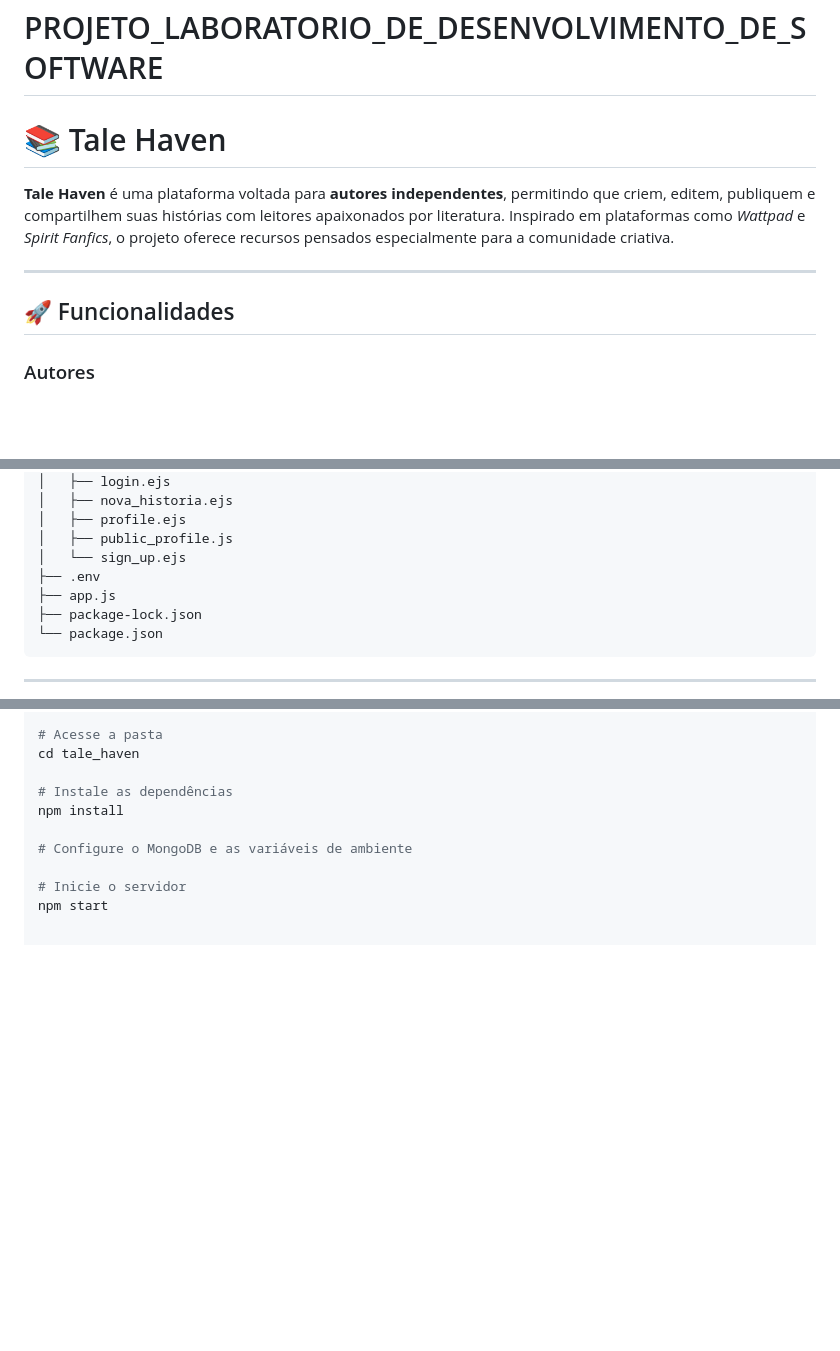
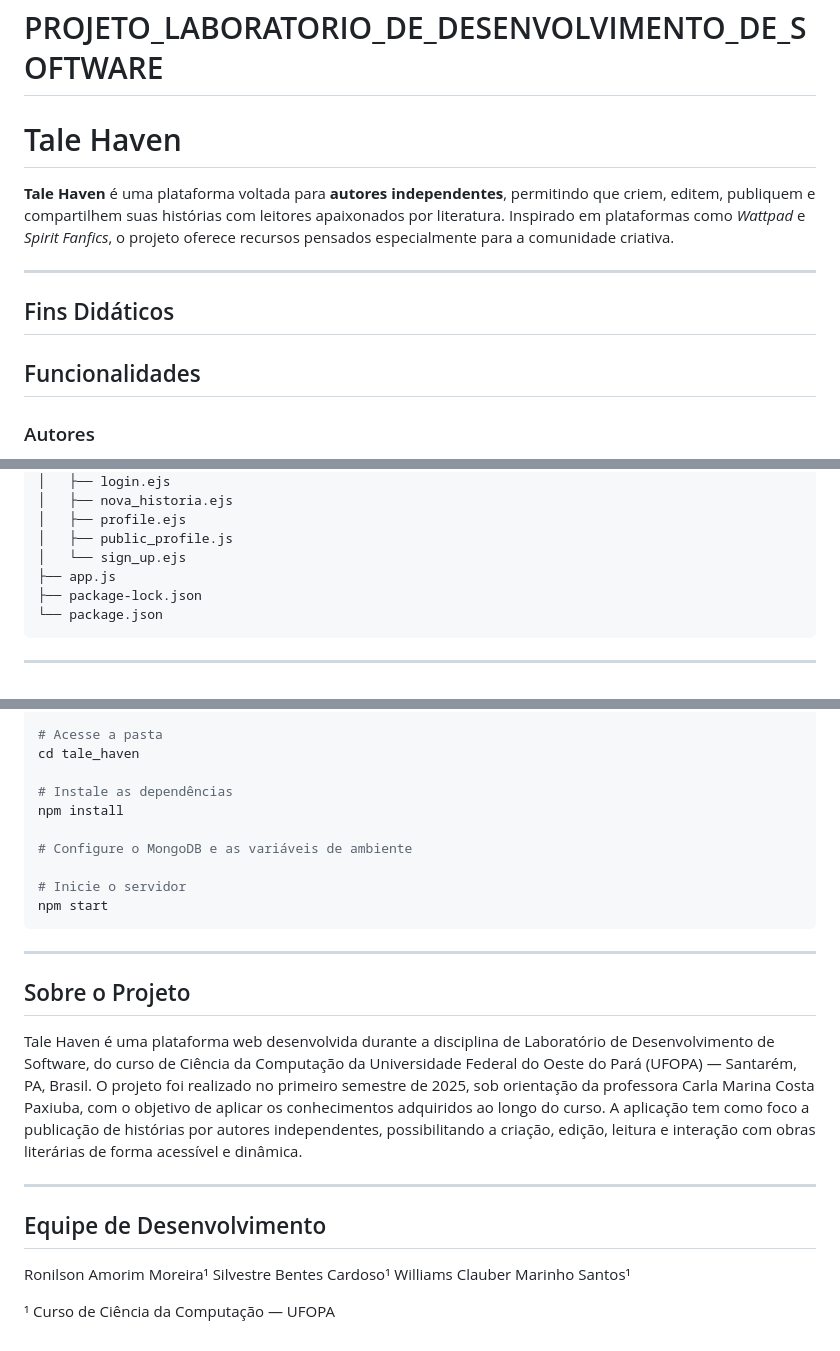
Before and after one commit to Ronilson28/PROJETO_LABORATORIO_DE_DESENVOLVIMENTO_DE_SOFTWARE, a Markdown page: README.md, 3 parts joined by grey strips. Rendered like a GitHub page; blank space fills up the shorter version.

````diff
--- a/README.md
+++ b/README.md
@@ -1,12 +1,14 @@
 # PROJETO_LABORATORIO_DE_DESENVOLVIMENTO_DE_SOFTWARE
 
-# 📚 Tale Haven
+# Tale Haven
 
 **Tale Haven** é uma plataforma voltada para **autores independentes**, permitindo que criem, editem, publiquem e compartilhem suas histórias com leitores apaixonados por literatura. Inspirado em plataformas como *Wattpad* e *Spirit Fanfics*, o projeto oferece recursos pensados especialmente para a comunidade criativa.
 
 ---
 
-## 🚀 Funcionalidades
+## Fins Didáticos
+
+## Funcionalidades
 
 ### Autores
 - Cadastro, login e logout
@@ -104,7 +106,6 @@ tale_haven/
 │   ├── profile.ejs
 │   ├── public_profile.js
 │   └── sign_up.ejs
-├── .env
 ├── app.js
 ├── package-lock.json
 └── package.json
@@ -128,3 +129,21 @@ npm install
 
 # Inicie o servidor
 npm start
+```
+---
+
+## Sobre o Projeto
+
+Tale Haven é uma plataforma web desenvolvida durante a disciplina de Laboratório de Desenvolvimento de Software, do curso de Ciência da Computação da Universidade Federal do Oeste do Pará (UFOPA) — Santarém, PA, Brasil.
+O projeto foi realizado no primeiro semestre de 2025, sob orientação da professora Carla Marina Costa Paxiuba, com o objetivo de aplicar os conhecimentos adquiridos ao longo do curso.
+A aplicação tem como foco a publicação de histórias por autores independentes, possibilitando a criação, edição, leitura e interação com obras literárias de forma acessível e dinâmica.
+
+---
+
+## Equipe de Desenvolvimento
+
+Ronilson Amorim Moreira¹
+Silvestre Bentes Cardoso¹
+Williams Clauber Marinho Santos¹
+
+¹ Curso de Ciência da Computação — UFOPA
````
